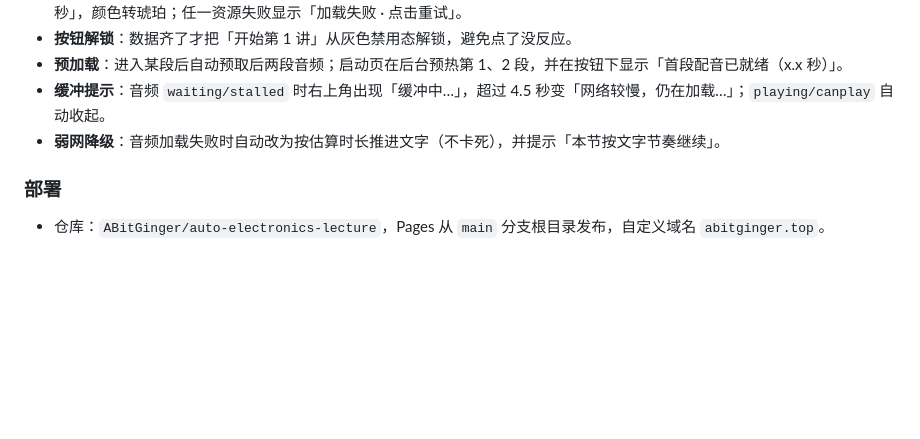
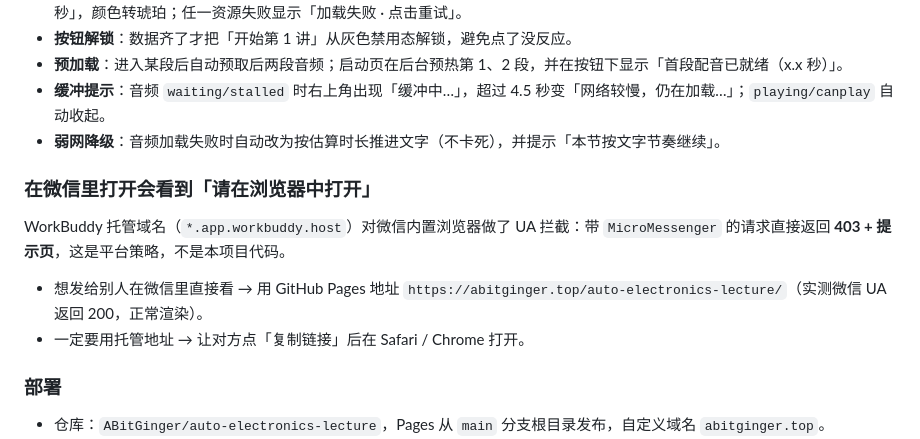
Before and after one commit to ABitGinger/auto-electronics-lecture, a Markdown page: README.md, the part around the change. Rendered like a GitHub page; blank space fills up the shorter version.

Commit message:
docs: 说明微信内打开托管链接会被 UA 拦截，改用 Pages 地址

```diff
--- a/README.md
+++ b/README.md
@@ -111,6 +111,13 @@ python build/make_lecture_full.py
 - **缓冲提示**：音频 `waiting/stalled` 时右上角出现「缓冲中…」，超过 4.5 秒变「网络较慢，仍在加载…」；`playing/canplay` 自动收起。
 - **弱网降级**：音频加载失败时自动改为按估算时长推进文字（不卡死），并提示「本节按文字节奏继续」。
 
+### 在微信里打开会看到「请在浏览器中打开」
+
+WorkBuddy 托管域名（`*.app.workbuddy.host`）对微信内置浏览器做了 UA 拦截：带 `MicroMessenger` 的请求直接返回 **403 + 提示页**，这是平台策略，不是本项目代码。
+
+- 想发给别人在微信里直接看 → 用 GitHub Pages 地址 `https://abitginger.top/auto-electronics-lecture/`（实测微信 UA 返回 200，正常渲染）。
+- 一定要用托管地址 → 让对方点「复制链接」后在 Safari / Chrome 打开。
+
 ### 部署
 
 - 仓库：`ABitGinger/auto-electronics-lecture`，Pages 从 `main` 分支根目录发布，自定义域名 `abitginger.top`。
```
